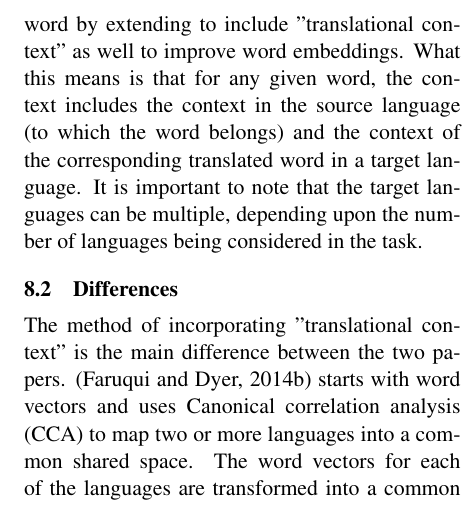
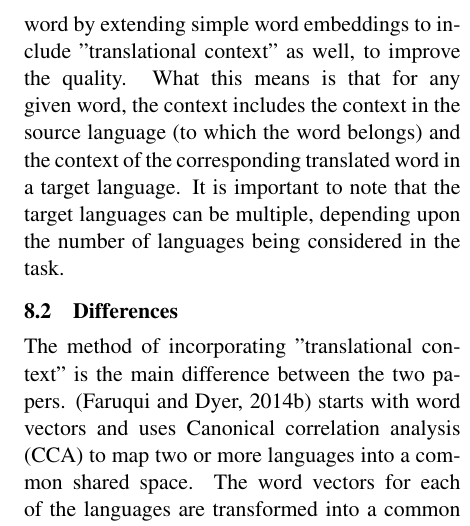
Before and after one commit to theconsummate/assigments, a LaTeX paper (reports/wordembedding/acl2014.tex): part of one column of page 4 of 4, cut so that both start at the same text. Compiled offline with pdfLaTeX.

Commit message:
eod commit

```diff
--- a/reports/wordembedding/acl2014.tex
+++ b/reports/wordembedding/acl2014.tex
@@ -193,7 +193,7 @@ The paper presents a comparison with \cite{guo2015cross} but it is also mentione
 
 \section{Comparison with \cite{faruqui2014improving}}
 \subsection{Similarities}
-Both the papers build up on the distributional hypothesis which only considers the context of a word by extending to include "translational context" as well to improve word embeddings. What this means is that for any given word, the context includes the context in the source language (to which the word belongs) and the context of the corresponding translated word in a target language. It is important to note that the target languages can be multiple, depending upon the number of languages being considered in the task.
+Both the papers build up on the distributional hypothesis which only considers the context of a word by extending simple word embeddings to include "translational context" as well, to improve the quality. What this means is that for any given word, the context includes the context in the source language (to which the word belongs) and the context of the corresponding translated word in a target language. It is important to note that the target languages can be multiple, depending upon the number of languages being considered in the task.
 
 
 \subsection{Differences}
```
